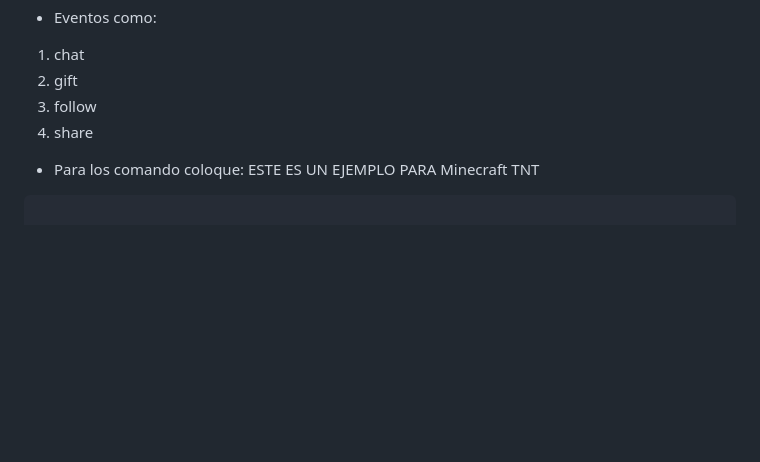
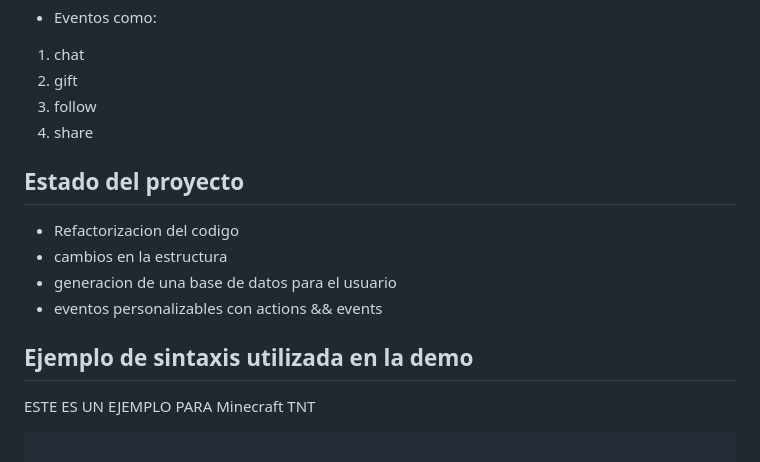
Before and after one commit to nglmercer/Twitch-live-overlay, a Markdown page: README.md, the part around the change. Rendered like a GitHub page; blank space fills up the shorter version.

````diff
--- a/README.md
+++ b/README.md
@@ -21,7 +21,14 @@ Aqui le muestro la sintaxis de minecraft :
 2. gift
 3. follow
 4. share
-- Para los comando coloque:
+
+## Estado del proyecto
+- Refactorizacion del codigo
+- cambios en la estructura
+- generacion de una base de datos para el usuario
+- eventos personalizables con actions && events
+
+## Ejemplo de sintaxis utilizada en la demo
 ESTE ES UN EJEMPLO PARA Minecraft TNT
 ```
 
````
